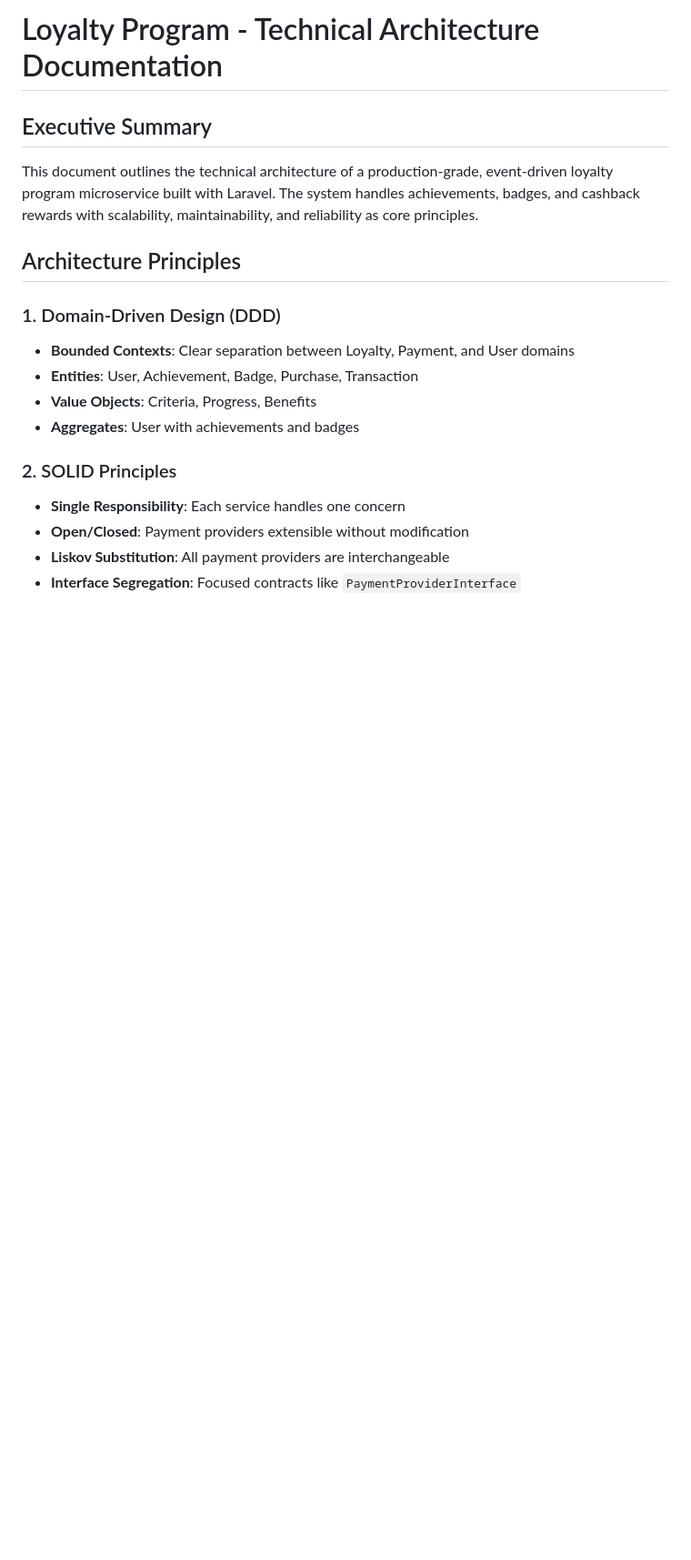
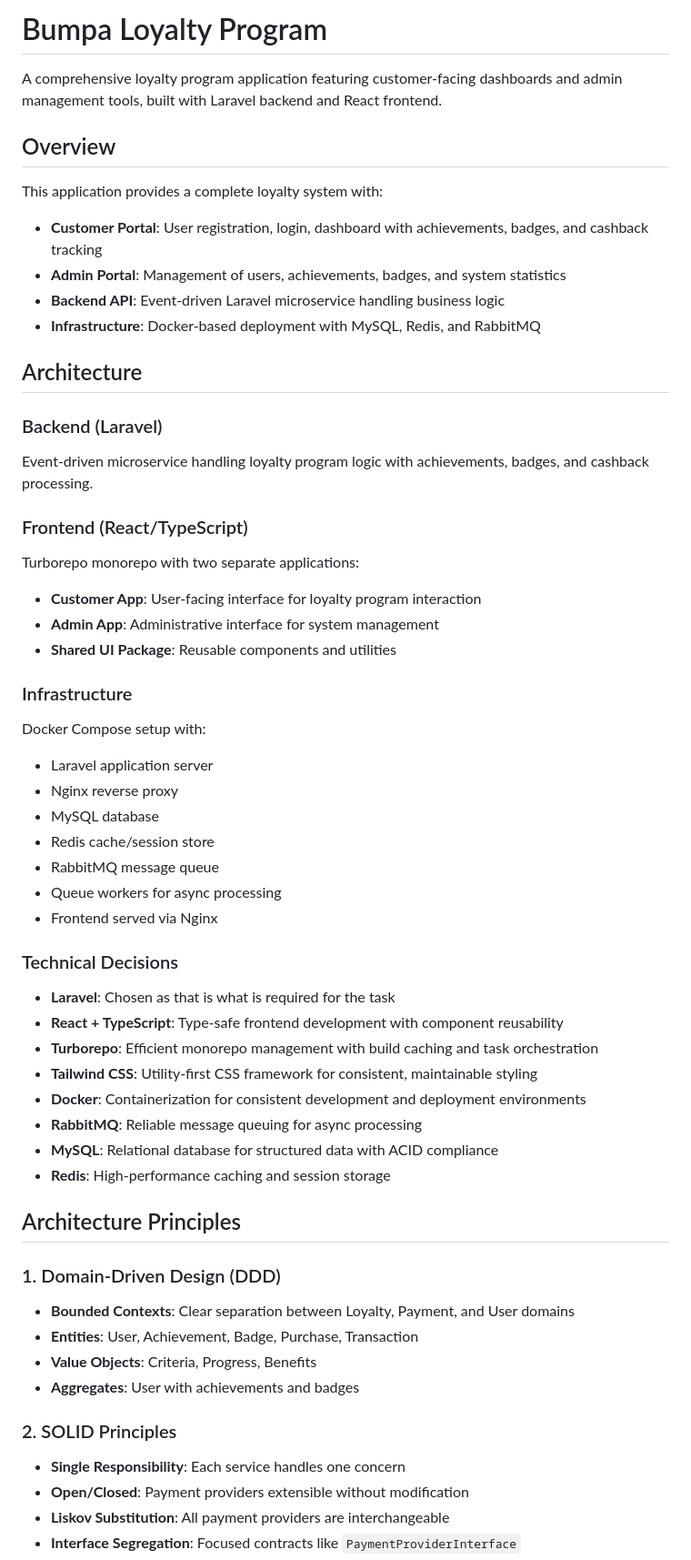
Before and after one commit to oluwatobiisaiah/bumpa-loyalty, a Markdown page: README.md, the part around one of its changes. Shown at 91% size. Rendered like a GitHub page; blank space fills up the shorter version.

```diff
--- a/README.md
+++ b/README.md
@@ -1,8 +1,45 @@
-# Loyalty Program - Technical Architecture Documentation
+# Bumpa Loyalty Program
 
-## Executive Summary
+A comprehensive loyalty program application featuring customer-facing dashboards and admin management tools, built with Laravel backend and React frontend.
 
-This document outlines the technical architecture of a production-grade, event-driven loyalty program microservice built with Laravel. The system handles achievements, badges, and cashback rewards with scalability, maintainability, and reliability as core principles.
+## Overview
+
+This application provides a complete loyalty system with:
+- **Customer Portal**: User registration, login, dashboard with achievements, badges, and cashback tracking
+- **Admin Portal**: Management of users, achievements, badges, and system statistics
+- **Backend API**: Event-driven Laravel microservice handling business logic
+- **Infrastructure**: Docker-based deployment with MySQL, Redis, and RabbitMQ
+
+## Architecture
+
+### Backend (Laravel)
+Event-driven microservice handling loyalty program logic with achievements, badges, and cashback processing.
+
+### Frontend (React/TypeScript)
+Turborepo monorepo with two separate applications:
+- **Customer App**: User-facing interface for loyalty program interaction
+- **Admin App**: Administrative interface for system management
+- **Shared UI Package**: Reusable components and utilities
+
+### Infrastructure
+Docker Compose setup with:
+- Laravel application server
+- Nginx reverse proxy
+- MySQL database
+- Redis cache/session store
+- RabbitMQ message queue
+- Queue workers for async processing
+- Frontend served via Nginx
+
+### Technical Decisions
+- **Laravel**: Chosen  as that is what is required for the task
+- **React + TypeScript**: Type-safe frontend development with component reusability
+- **Turborepo**: Efficient monorepo management with build caching and task orchestration
+- **Tailwind CSS**: Utility-first CSS framework for consistent, maintainable styling
+- **Docker**: Containerization for consistent development and deployment environments
+- **RabbitMQ**: Reliable message queuing for async processing
+- **MySQL**: Relational database for structured data with ACID compliance
+- **Redis**: High-performance caching and session storage
 
 ## Architecture Principles
 
```
Also changed, not shown: other parts of README.md (+73 -0 lines), re-frontend/README.md (+35 -27 lines).
